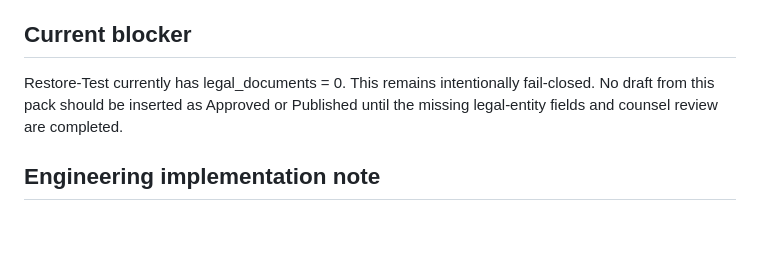
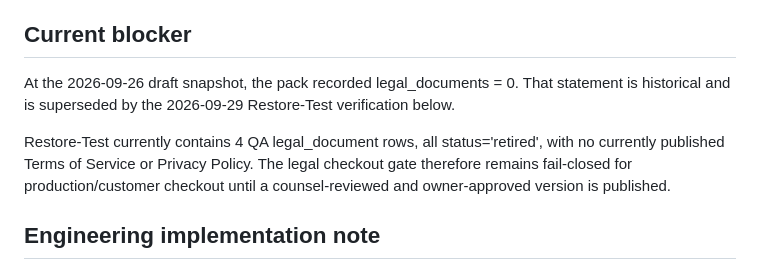
Before and after one commit to ahmedfayedesmail-ui/velora-marketplace, a Markdown page: docs/legal/VELORA_EGYPT_LEGAL_DRAFT_PACK_2026-09-26.md, the part around one of its changes. Rendered like a GitHub page; blank space fills up the shorter version.

Commit message:
Update Egypt legal verification and QA document status

```diff
--- a/docs/legal/VELORA_EGYPT_LEGAL_DRAFT_PACK_2026-09-26.md
+++ b/docs/legal/VELORA_EGYPT_LEGAL_DRAFT_PACK_2026-09-26.md
@@ -233,7 +233,9 @@ A document may move from Draft to In Review to Approved to Published only after:
 10. The approved version is hashed, versioned and stored in the Velora legal system.
 
 ## Current blocker
-Restore-Test currently has legal_documents = 0. This remains intentionally fail-closed. No draft from this pack should be inserted as Approved or Published until the missing legal-entity fields and counsel review are completed.
+At the 2026-09-26 draft snapshot, the pack recorded legal_documents = 0. That statement is historical and is superseded by the 2026-09-29 Restore-Test verification below.
+
+Restore-Test currently contains 4 QA legal_document rows, all status='retired', with no currently published Terms of Service or Privacy Policy. The legal checkout gate therefore remains fail-closed for production/customer checkout until a counsel-reviewed and owner-approved version is published.
 
 ## Engineering implementation note
 The current Velora legal system already versions documents, computes SHA-256 hashes, restricts owner publishing, stores acceptance version/hash, records legal acceptance in audit logs, and blocks checkout when required published documents are missing or unaccepted.
```
Also changed, not shown: other parts of docs/legal/VELORA_EGYPT_LEGAL_DRAFT_PACK_2026-09-26.md (+44 -0 lines).
